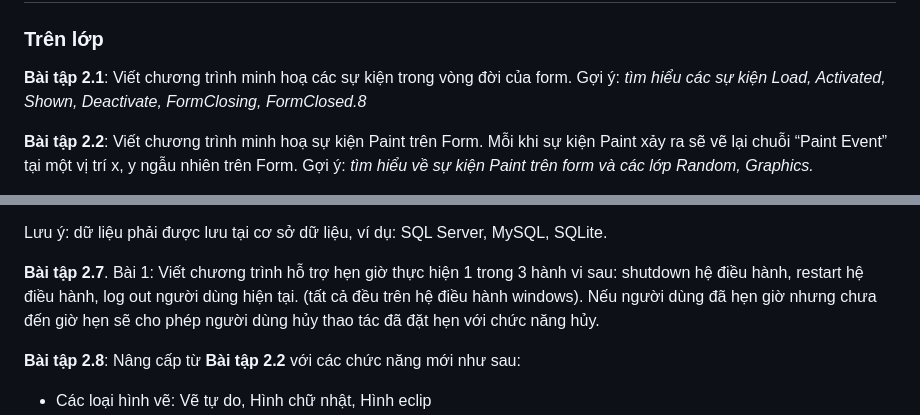
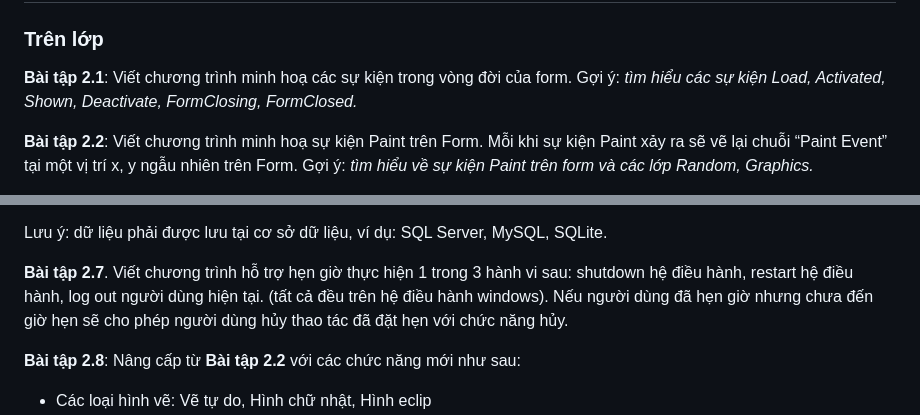
Before and after one commit to vutuanhai237/CourseMaterials, a Markdown page: IT008-Visual programming/Bài tập/Lab2.md, 2 parts joined by grey strips. Drawn GitHub-style.

```diff
--- a/IT008-Visual programming/Bài tập/Lab2.md
+++ b/IT008-Visual programming/Bài tập/Lab2.md
@@ -2,7 +2,7 @@
 
 ### Trên lớp
 
-**Bài tập 2.1**: Viết chương trình minh hoạ các sự kiện trong vòng đời của form. Gợi ý: *tìm hiểu các sự kiện Load, Activated, Shown, Deactivate, FormClosing, FormClosed.8*
+**Bài tập 2.1**: Viết chương trình minh hoạ các sự kiện trong vòng đời của form. Gợi ý: *tìm hiểu các sự kiện Load, Activated, Shown, Deactivate, FormClosing, FormClosed.*
 
 **Bài tập 2.2**: Viết chương trình minh hoạ sự kiện Paint trên Form. Mỗi khi sự kiện Paint xảy ra sẽ vẽ lại chuỗi “Paint Event” tại một vị trí x, y ngẫu nhiên trên Form. Gợi ý: *tìm hiểu về sự kiện Paint trên form và các lớp Random, Graphics.*
 
@@ -59,7 +59,7 @@ d. Toolbar
 
 Lưu ý: dữ liệu phải được lưu tại cơ sở dữ liệu, ví dụ: SQL Server, MySQL, SQLite.
 
-**Bài tập 2.7**. Bài 1: Viết chương trình hỗ trợ hẹn giờ thực hiện 1 trong 3 hành vi sau: shutdown hệ điều hành, restart hệ điều hành, log out người dùng hiện tại. (tất cả đều trên hệ điều hành windows). Nếu người dùng đã hẹn giờ nhưng chưa đến giờ hẹn sẽ cho phép người dùng hủy thao tác đã đặt hẹn với chức năng hủy.
+**Bài tập 2.7**. Viết chương trình hỗ trợ hẹn giờ thực hiện 1 trong 3 hành vi sau: shutdown hệ điều hành, restart hệ điều hành, log out người dùng hiện tại. (tất cả đều trên hệ điều hành windows). Nếu người dùng đã hẹn giờ nhưng chưa đến giờ hẹn sẽ cho phép người dùng hủy thao tác đã đặt hẹn với chức năng hủy.
 
 **Bài tập 2.8**: Nâng cấp từ **Bài tập 2.2** với các chức năng mới như sau:
 
```
